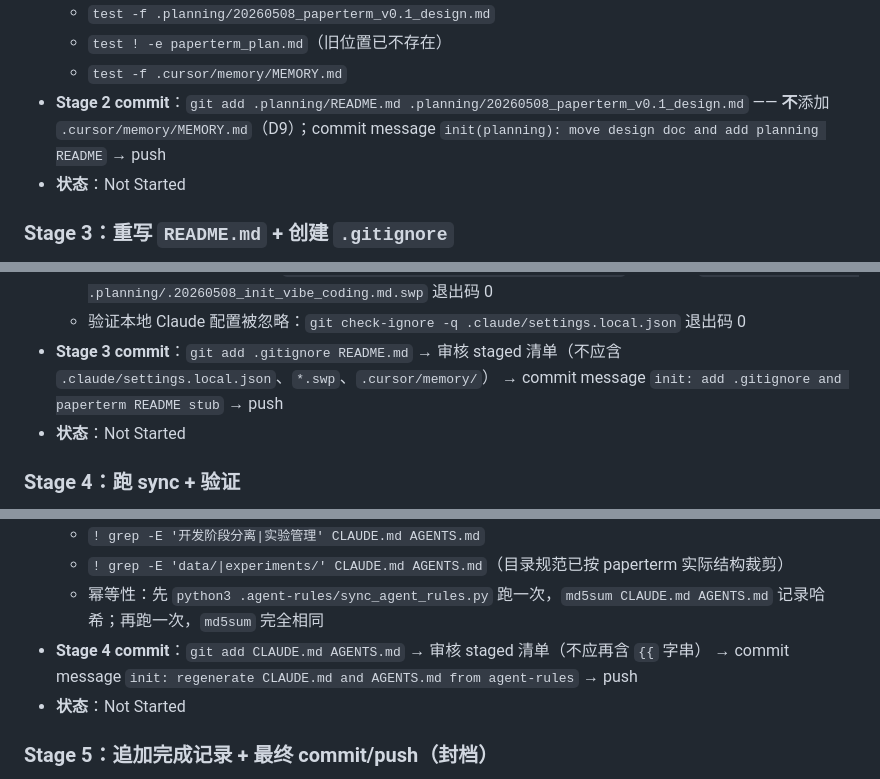
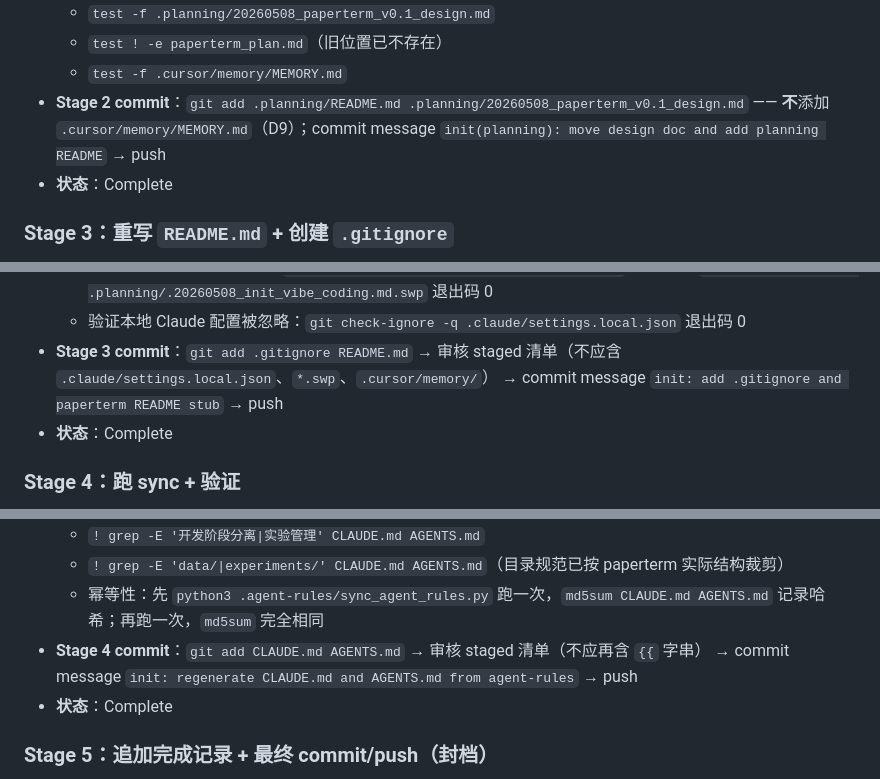
Before and after one commit to mm0806son/paperterm, a Markdown page: .planning/20260508_init_vibe_coding.md, 3 parts joined by grey strips. Rendered like a GitHub page.

```diff
--- a/.planning/20260508_init_vibe_coding.md
+++ b/.planning/20260508_init_vibe_coding.md
@@ -87,7 +87,7 @@
   - `test ! -e paperterm_plan.md`（旧位置已不存在）
   - `test -f .cursor/memory/MEMORY.md`
 - **Stage 2 commit**：`git add .planning/README.md .planning/20260508_paperterm_v0.1_design.md` —— **不**添加 `.cursor/memory/MEMORY.md`（D9）；commit message `init(planning): move design doc and add planning README` → push
-- **状态**：Not Started
+- **状态**：Complete
 
 ### Stage 3：重写 `README.md` + 创建 `.gitignore`
 - **目标**：
@@ -100,7 +100,7 @@
   - 验证 swap 文件被忽略：若 `.planning/.20260508_init_vibe_coding.md.swp` 存在，则 `git check-ignore -q .planning/.20260508_init_vibe_coding.md.swp` 退出码 0
   - 验证本地 Claude 配置被忽略：`git check-ignore -q .claude/settings.local.json` 退出码 0
 - **Stage 3 commit**：`git add .gitignore README.md` → 审核 staged 清单（不应含 `.claude/settings.local.json`、`*.swp`、`.cursor/memory/`） → commit message `init: add .gitignore and paperterm README stub` → push
-- **状态**：Not Started
+- **状态**：Complete
 
 ### Stage 4：跑 sync + 验证
 - **目标**：
@@ -113,7 +113,7 @@
   - `! grep -E 'data/|experiments/' CLAUDE.md AGENTS.md`（目录规范已按 paperterm 实际结构裁剪）
   - 幂等性：先 `python3 .agent-rules/sync_agent_rules.py` 跑一次，`md5sum CLAUDE.md AGENTS.md` 记录哈希；再跑一次，`md5sum` 完全相同
 - **Stage 4 commit**：`git add CLAUDE.md AGENTS.md` → 审核 staged 清单（不应再含 `{{` 字串） → commit message `init: regenerate CLAUDE.md and AGENTS.md from agent-rules` → push
-- **状态**：Not Started
+- **状态**：Complete
 
 ### Stage 5：追加完成记录 + 最终 commit/push（封档）
 - **目标**：本规划文档末尾追加 `## 完成记录`，逐条列出 5 个 Stage 的实际完成时间、是否有偏差、对应 commit hash；至此整个初始化任务封档。
```
Also changed, not shown: other parts of .planning/20260508_init_vibe_coding.md (+30 -2 lines).
